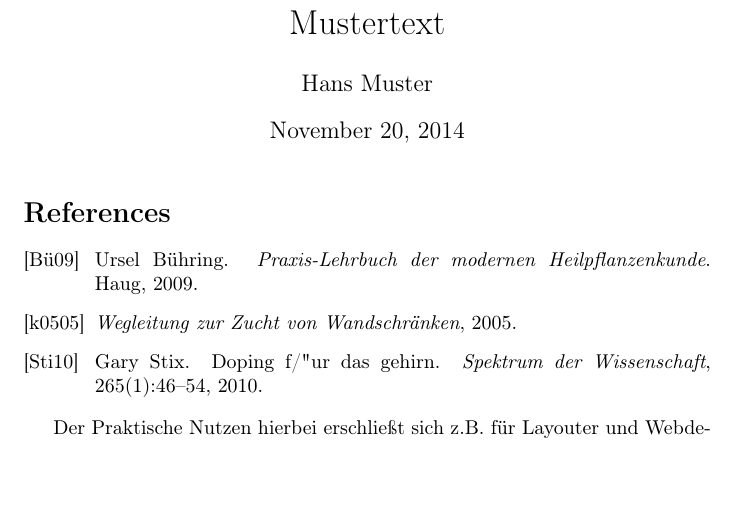
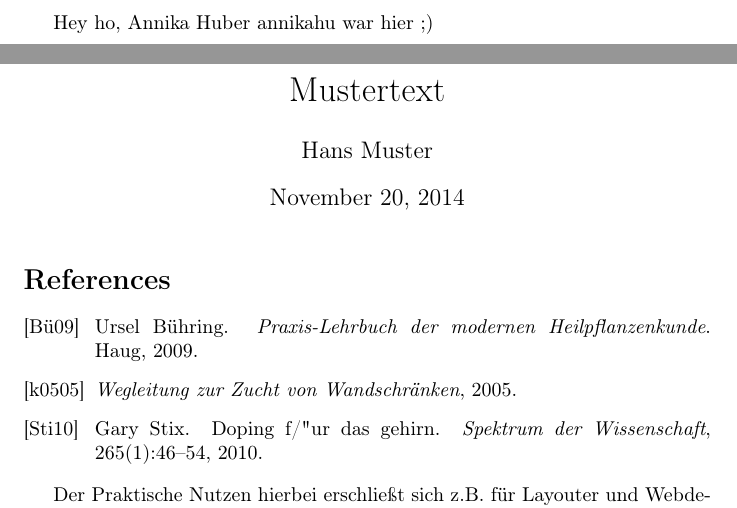
Before and after one commit to Jan-Marc/Aufgabe3, a LaTeX problem sheet (Uebung6/Uebung6_Aufgabe3A.tex): part of page 1 of 2 before the commit and two parts of pages 1 and 2 of 3 after it, the two joined at a grey line, cut at the place of the change, the shorter picture padded with empty space. Compiled offline with pdfLaTeX.

Commit message:
Update Uebung6_Aufgabe3A.tex

```diff
--- a/Uebung6/Uebung6_Aufgabe3A.tex
+++ b/Uebung6/Uebung6_Aufgabe3A.tex
@@ -5,6 +5,8 @@
 \author{Hans Muster}
 
 \begin{document}
+
+Hey ho, Annika Huber annikahu war hier ;)
 \maketitle
 
 \bibliographystyle{alpha}
```
